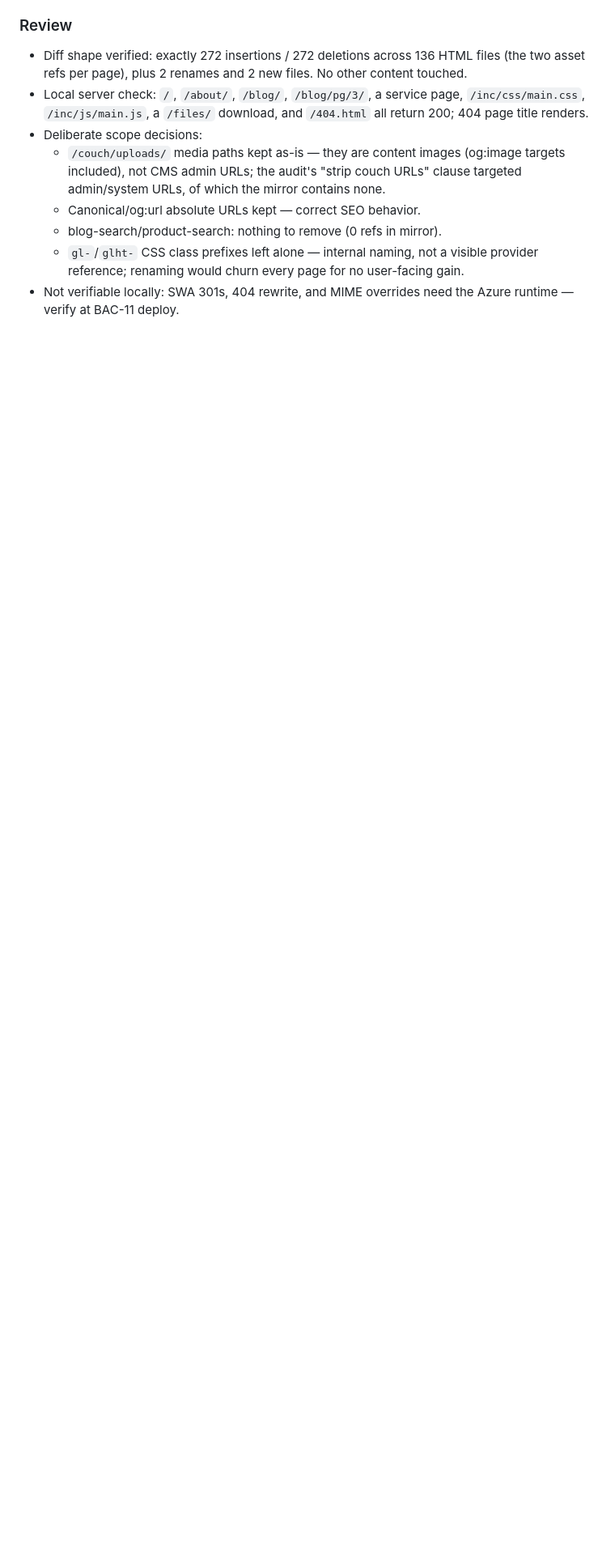
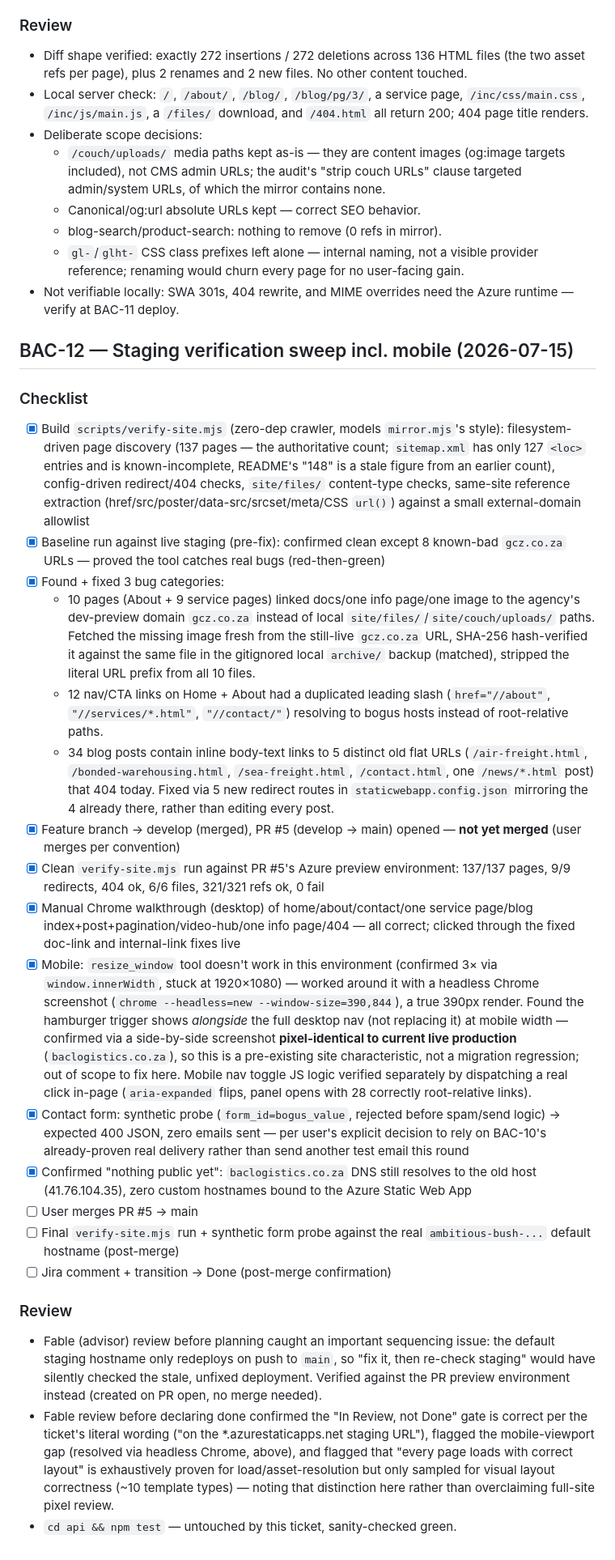
Before and after one commit to Rourke9001/BACWebsite, a Markdown page: tasks/todo.md, the part around one of its changes. Shown at 81% size. Drawn GitHub-style; blank space fills up the shorter version.

```diff
--- a/tasks/todo.md
+++ b/tasks/todo.md
@@ -97,3 +98,28 @@ _(E2E pending admin consent + deploy)_
   - blog-search/product-search: nothing to remove (0 refs in mirror).
   - `gl-`/`glht-` CSS class prefixes left alone — internal naming, not a visible provider reference; renaming would churn every page for no user-facing gain.
 - Not verifiable locally: SWA 301s, 404 rewrite, and MIME overrides need the Azure runtime — verify at BAC-11 deploy.
+
+
+## BAC-12 — Staging verification sweep incl. mobile (2026-07-15)
+
+### Checklist
+- [x] Build `scripts/verify-site.mjs` (zero-dep crawler, models `mirror.mjs`'s style): filesystem-driven page discovery (137 pages — the authoritative count; `sitemap.xml` has only 127 `<loc>` entries and is known-incomplete, README's "148" is a stale figure from an earlier count), config-driven redirect/404 checks, `site/files/` content-type checks, same-site reference extraction (href/src/poster/data-src/srcset/meta/CSS `url()`) against a small external-domain allowlist
+- [x] Baseline run against live staging (pre-fix): confirmed clean except 8 known-bad `gcz.co.za` URLs — proved the tool catches real bugs (red-then-green)
+- [x] Found + fixed 3 bug categories:
+  - 10 pages (About + 9 service pages) linked docs/one info page/one image to the agency's dev-preview domain `gcz.co.za` instead of local `site/files/`/`site/couch/uploads/` paths. Fetched the missing image fresh from the still-live `gcz.co.za` URL, SHA-256 hash-verified it against the same file in the gitignored local `archive/` backup (matched), stripped the literal URL prefix from all 10 files.
+  - 12 nav/CTA links on Home + About had a duplicated leading slash (`href="//about"`, `"//services/*.html"`, `"//contact/"`) resolving to bogus hosts instead of root-relative paths.
+  - 34 blog posts contain inline body-text links to 5 distinct old flat URLs (`/air-freight.html`, `/bonded-warehousing.html`, `/sea-freight.html`, `/contact.html`, one `/news/*.html` post) that 404 today. Fixed via 5 new redirect routes in `staticwebapp.config.json` mirroring the 4 already there, rather than editing every post.
+- [x] Feature branch → develop (merged), PR #5 (develop → main) opened — **not yet merged** (user merges per convention)
+- [x] Clean `verify-site.mjs` run against PR #5's Azure preview environment: 137/137 pages, 9/9 redirects, 404 ok, 6/6 files, 321/321 refs ok, 0 fail
+- [x] Manual Chrome walkthrough (desktop) of home/about/contact/one service page/blog index+post+pagination/video-hub/one info page/404 — all correct; clicked through the fixed doc-link and internal-link fixes live
+- [x] Mobile: `resize_window` tool doesn't work in this environment (confirmed 3× via `window.innerWidth`, stuck at 1920×1080) — worked around it with a headless Chrome screenshot (`chrome --headless=new --window-size=390,844`), a true 390px render. Found the hamburger trigger shows *alongside* the full desktop nav (not replacing it) at mobile width — confirmed via a side-by-side screenshot **pixel-identical to current live production** (`baclogistics.co.za`), so this is a pre-existing site characteristic, not a migration regression; out of scope to fix here. Mobile nav toggle JS logic verified separately by dispatching a real click in-page (`aria-expanded` flips, panel opens with 28 correctly root-relative links).
+- [x] Contact form: synthetic probe (`form_id=bogus_value`, rejected before spam/send logic) → expected 400 JSON, zero emails sent — per user's explicit decision to rely on BAC-10's already-proven real delivery rather than send another test email this round
+- [x] Confirmed "nothing public yet": `baclogistics.co.za` DNS still resolves to the old host (41.76.104.35), zero custom hostnames bound to the Azure Static Web App
+- [ ] User merges PR #5 → main
+- [ ] Final `verify-site.mjs` run + synthetic form probe against the real `ambitious-bush-...` default hostname (post-merge)
+- [ ] Jira comment + transition → Done (post-merge confirmation)
+
+### Review
+- Fable (advisor) review before planning caught an important sequencing issue: the default staging hostname only redeploys on push to `main`, so "fix it, then re-check staging" would have silently checked the stale, unfixed deployment. Verified against the PR preview environment instead (created on PR open, no merge needed).
+- Fable review before declaring done confirmed the "In Review, not Done" gate is correct per the ticket's literal wording ("on the *.azurestaticapps.net staging URL"), flagged the mobile-viewport gap (resolved via headless Chrome, above), and flagged that "every page loads with correct layout" is exhaustively proven for load/asset-resolution but only sampled for visual layout correctness (~10 template types) — noting that distinction here rather than overclaiming full-site pixel review.
+- `cd api && npm test` — untouched by this ticket, sanity-checked green.
```
Also changed, not shown: other parts of tasks/todo.md (+9 -8 lines).
